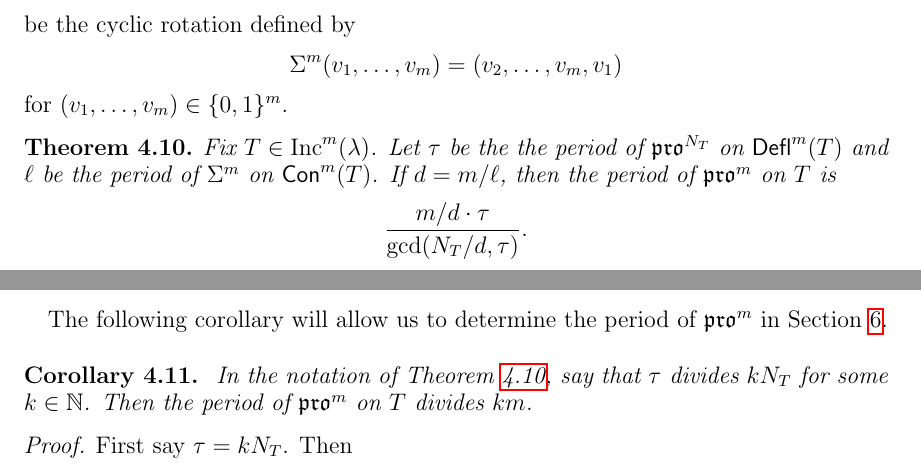
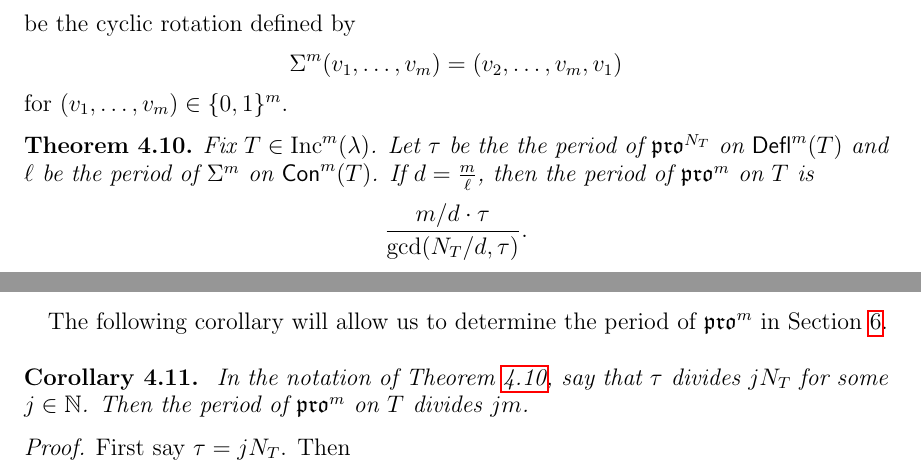
Before and after one commit to dogestoyevsky/ExceptionalPlanePartitions, a LaTeX paper (exceptionals4.tex): two parts of pages 16 and 18 of 31, joined at a grey line, cut so that both start at the same text. Compiled offline with pdfLaTeX.

Commit message:
removing the letter k from cor 4.11

```diff
--- a/exceptionals4.tex
+++ b/exceptionals4.tex
@@ -734,7 +734,7 @@ Because the content vector shifts cyclically, this implies that
   for $(v_1, \dots, v_m) \in \lbrace 0,1 \rbrace^m$.
 
 \begin{theorem}\label{thm:periodthm}
-Fix $T \in \inc^m(\lambda)$. Let $\tau$ be the the period of $\pro^{N_T}$ on $\deflate^m(T)$ and $\ell$ be the period of $\Sigma^m$ on $\content^m(T)$. If $d = m/\ell$, then the period of $\pro^m$ on $T$ is \[\frac{m/d \cdot \tau}{\mathrm{gcd}(N_T/d,\tau)}. \]
+Fix $T \in \inc^m(\lambda)$. Let $\tau$ be the the period of $\pro^{N_T}$ on $\deflate^m(T)$ and $\ell$ be the period of $\Sigma^m$ on $\content^m(T)$. If $d = \frac{m}{\ell}$, then the period of $\pro^m$ on $T$ is \[\frac{m/d \cdot \tau}{\mathrm{gcd}(N_T/d,\tau)}. \]
 \end{theorem}
 
   \begin{proof}
@@ -794,9 +794,9 @@ as desired.
 The following corollary will allow us to determine the period of $\pro^m$ in Section~\ref{sec:arithmetic}.
 \\
 \begin{corollary}~\label{corr:pdbound}
-In the notation of Theorem~\ref{thm:periodthm}, say that $\tau$ divides $k N_T$ for some $k \in \mathbb{N}$. Then the period of $\pro^m$ on $T$ divides $k m$.
+In the notation of Theorem~\ref{thm:periodthm}, say that $\tau$ divides $j N_T$ for some $j \in \mathbb{N}$. Then the period of $\pro^m$ on $T$ divides $j m$.
 \end{corollary}
 \begin{proof}
-First say $\tau = k N_T$. Then
-\begin{equation}~\label{eq:pdbound} \frac{m/d \cdot \tau}{\text{gcd}(N_T/d,\tau)} = \frac{m/d \cdot k N_T}{\text{gcd}(N_T/d,k N_T)} = \frac{m/d \cdot k N_T}{N_T/d} = km.
+First say $\tau = j N_T$. Then
+\begin{equation}~\label{eq:pdbound} \frac{m/d \cdot \tau}{\text{gcd}(N_T/d,\tau)} = \frac{m/d \cdot j N_T}{\text{gcd}(N_T/d,j N_T)} = \frac{m/d \cdot j N_T}{N_T/d} = jm.
 \end{equation}
```
Also changed, not shown: exceptionals4.pdf, exceptionals4.tex (2 more changed lines), 2 other files.
